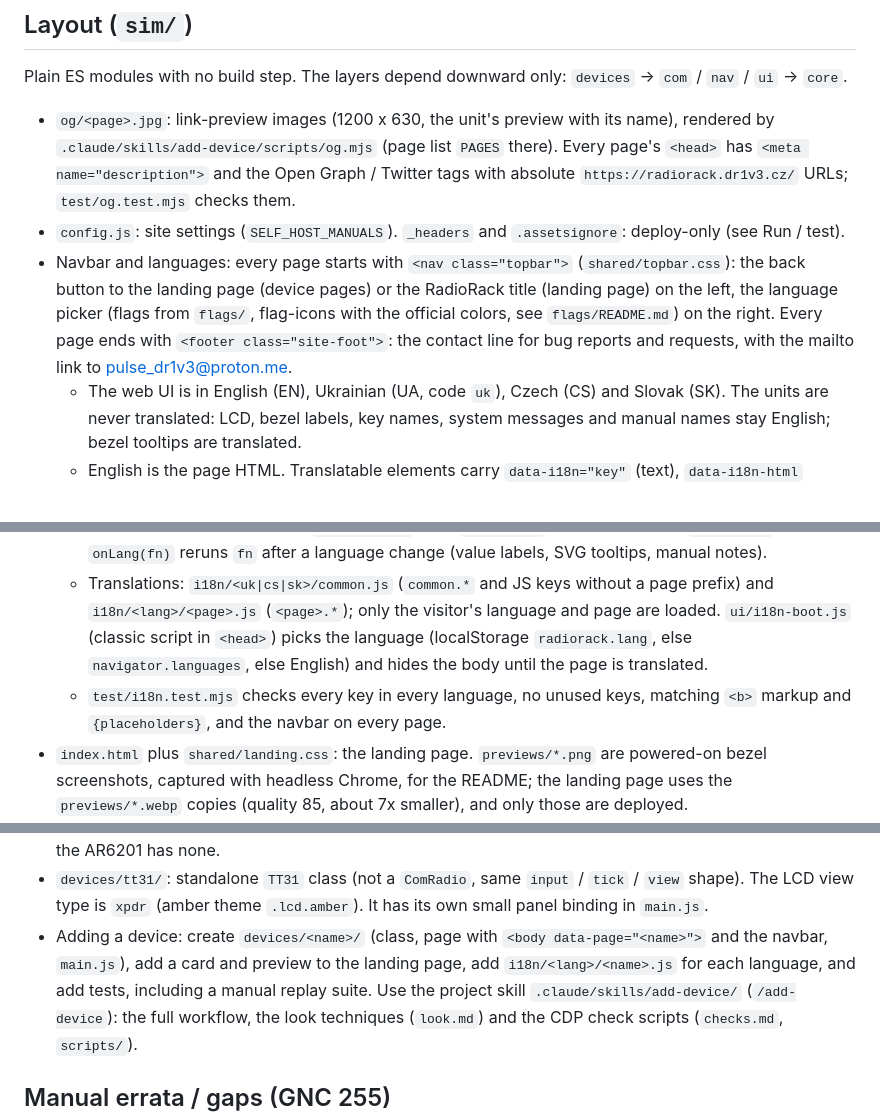
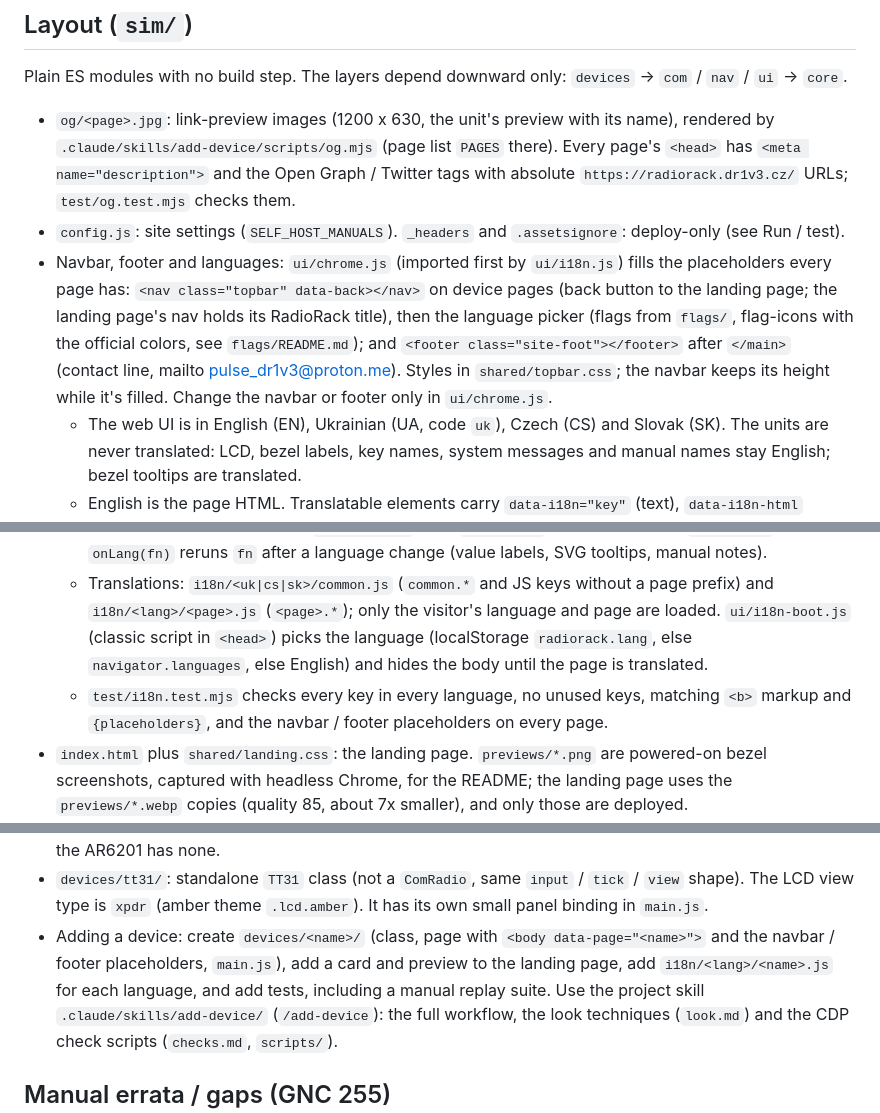
Before and after one commit to MrMebelMan/radiorack, a Markdown page: CLAUDE.md, 3 parts joined by grey strips. Rendered like a GitHub page.

Commit message:
docs: describe the navbar, footer and translations, and call it practice outside the cockpit

```diff
--- a/CLAUDE.md
+++ b/CLAUDE.md
@@ -23,12 +23,12 @@ A local web app with simulators of avionics units (Garmin, Trig, Becker, King, B
 Plain ES modules with no build step. The layers depend downward only: `devices` → `com` / `nav` / `ui` → `core`.
 - `og/<page>.jpg`: link-preview images (1200 x 630, the unit's preview with its name), rendered by `.claude/skills/add-device/scripts/og.mjs` (page list `PAGES` there). Every page's `<head>` has `<meta name="description">` and the Open Graph / Twitter tags with absolute `https://radiorack.dr1v3.cz/` URLs; `test/og.test.mjs` checks them.
 - `config.js`: site settings (`SELF_HOST_MANUALS`). `_headers` and `.assetsignore`: deploy-only (see Run / test).
-- Navbar and languages: every page starts with `<nav class="topbar">` (`shared/topbar.css`): the back button to the landing page (device pages) or the RadioRack title (landing page) on the left, the language picker (flags from `flags/`, flag-icons with the official colors, see `flags/README.md`) on the right. Every page ends with `<footer class="site-foot">`: the contact line for bug reports and requests, with the mailto link to pulse_dr1v3@proton.me.
+- Navbar, footer and languages: `ui/chrome.js` (imported first by `ui/i18n.js`) fills the placeholders every page has: `<nav class="topbar" data-back></nav>` on device pages (back button to the landing page; the landing page's nav holds its RadioRack title), then the language picker (flags from `flags/`, flag-icons with the official colors, see `flags/README.md`); and `<footer class="site-foot"></footer>` after `</main>` (contact line, mailto pulse_dr1v3@proton.me). Styles in `shared/topbar.css`; the navbar keeps its height while it's filled. Change the navbar or footer only in `ui/chrome.js`.
   - The web UI is in English (EN), Ukrainian (UA, code `uk`), Czech (CS) and Slovak (SK). The units are never translated: LCD, bezel labels, key names, system messages and manual names stay English; bezel tooltips are translated.
   - English is the page HTML. Translatable elements carry `data-i18n="key"` (text), `data-i18n-html` (markup with `<b>`, `<small>`), `data-i18n-title` / `-aria` / `-alt`. Keys are `<page>.<slug>` (`tip.` for tooltips), or `common.<slug>` for texts on several pages. Elements with `translate="no"` are skipped.
   - Strings built in JS go through `t(key, vars)` from `ui/i18n.js`; their English is in `i18n/en.js`. `onLang(fn)` reruns `fn` after a language change (value labels, SVG tooltips, manual notes).
   - Translations: `i18n/<uk|cs|sk>/common.js` (`common.*` and JS keys without a page prefix) and `i18n/<lang>/<page>.js` (`<page>.*`); only the visitor's language and page are loaded. `ui/i18n-boot.js` (classic script in `<head>`) picks the language (localStorage `radiorack.lang`, else `navigator.languages`, else English) and hides the body until the page is translated.
-  - `test/i18n.test.mjs` checks every key in every language, no unused keys, matching `<b>` markup and `{placeholders}`, and the navbar on every page.
+  - `test/i18n.test.mjs` checks every key in every language, no unused keys, matching `<b>` markup and `{placeholders}`, and the navbar / footer placeholders on every page.
 - `index.html` plus `shared/landing.css`: the landing page. `previews/*.png` are powered-on bezel screenshots, captured with headless Chrome, for the README; the landing page uses the `previews/*.webp` copies (quality 85, about 7x smaller), and only those are deployed.
 - `shared/style.css`: the page shell, panels, LCD and base bezel. The LCD uses the bundled pixel font `fonts/jersey15.woff2` (OFL).
 - `core/`: device-independent helpers.
@@ -76,7 +76,7 @@ Plain ES modules with no build step. The layers depend downward only: `devices`
 - `devices/kn64/`: standalone `KN64` class (`device.js`: function switch, concentric knobs with pull, GS/T hold and power-on search, search / lock / memory, slant range, ground speed and time-to-station from a simulated flight to the DME antennas in `lk-nav.js`) and `sound.js` (Morse ident while locked). The display is the SVG seven-segment renderer `ui/lcd-seg7.js` (view type `seg7`: fixed digit slots, decimal points, printed annunciators; unlit segments stay visible through the glass).
 - Cockpit light: units with a photocell (GTR, GNC, TT31, GTX, KMA 20, KN 64) have a "Cockpit light" slider; the AR6201 has none.
 - `devices/tt31/`: standalone `TT31` class (not a `ComRadio`, same `input` / `tick` / `view` shape). The LCD view type is `xpdr` (amber theme `.lcd.amber`). It has its own small panel binding in `main.js`.
-- Adding a device: create `devices/<name>/` (class, page with `<body data-page="<name>">` and the navbar, `main.js`), add a card and preview to the landing page, add `i18n/<lang>/<name>.js` for each language, and add tests, including a manual replay suite.
+- Adding a device: create `devices/<name>/` (class, page with `<body data-page="<name>">` and the navbar / footer placeholders, `main.js`), add a card and preview to the landing page, add `i18n/<lang>/<name>.js` for each language, and add tests, including a manual replay suite.
   Use the project skill `.claude/skills/add-device/` (`/add-device`): the full workflow, the look techniques (`look.md`) and the CDP check scripts (`checks.md`, `scripts/`).
 
 ## Manual errata / gaps (GNC 255)
```
Also changed, not shown: 1 other file.
